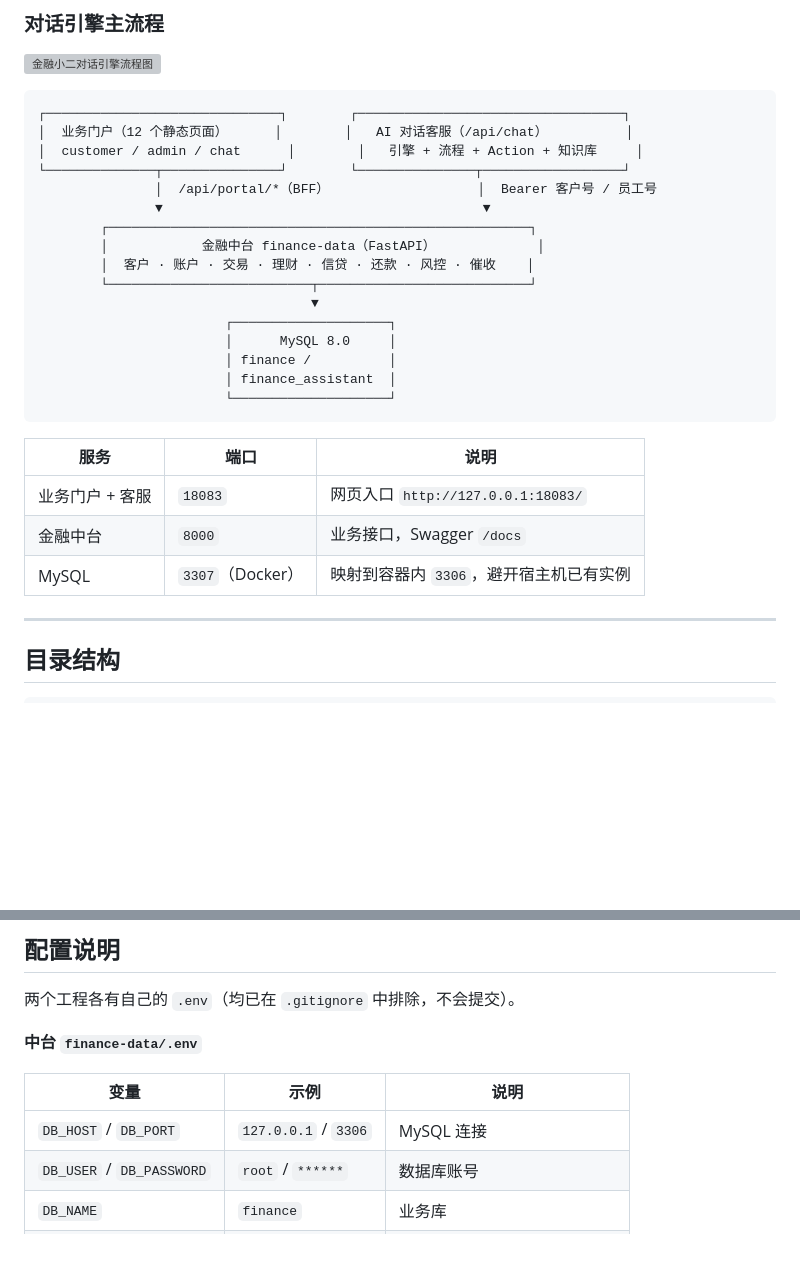
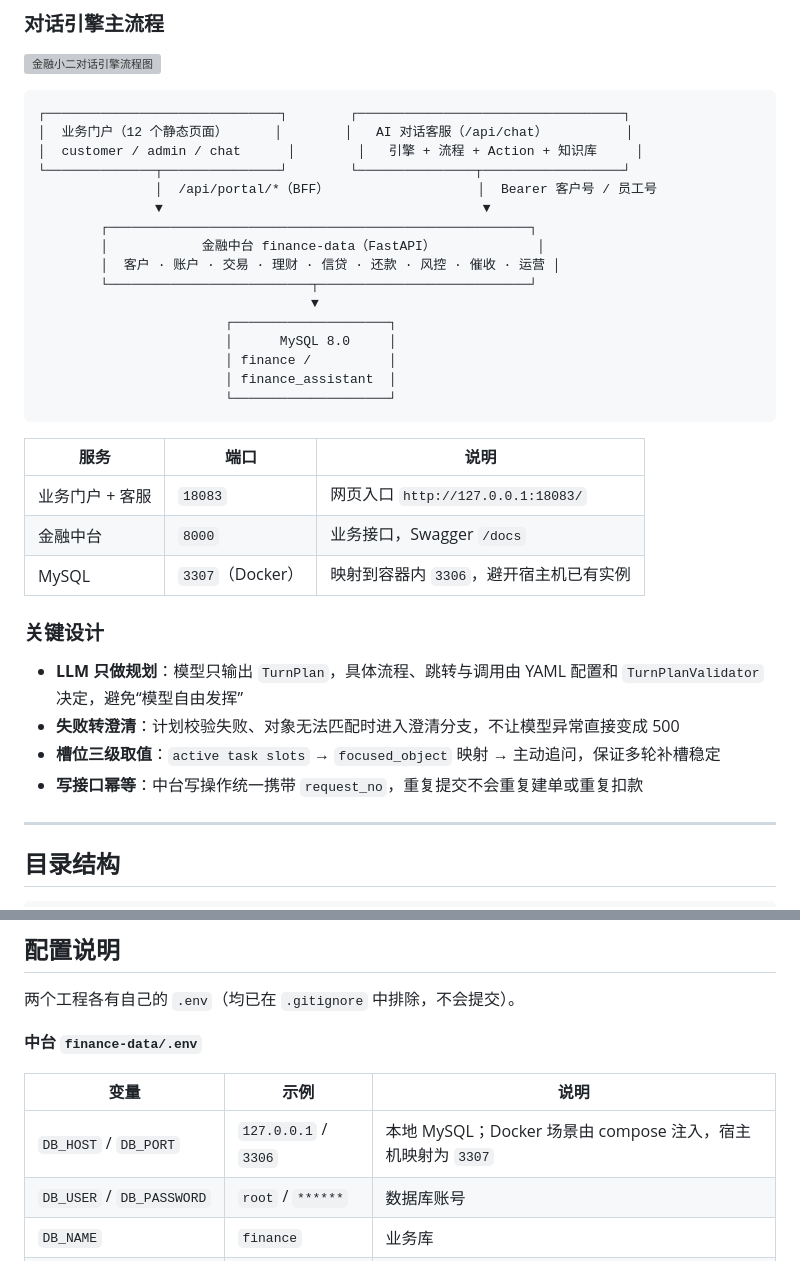
Before and after one commit to kk78402854/finance-sidekick, a Markdown page: README.md, 2 parts joined by grey strips. GitHub-like rendering; blank space fills up the shorter version; grey boxes are pictures that could not be loaded.

```diff
--- a/README.md
+++ b/README.md
@@ -113,7 +139,7 @@
                ▼                                         ▼
         ┌──────────────────────────────────────────────────────┐
         │            金融中台 finance-data（FastAPI）             │
-        │  客户 · 账户 · 交易 · 理财 · 信贷 · 还款 · 风控 · 催收    │
+        │  客户 · 账户 · 交易 · 理财 · 信贷 · 还款 · 风控 · 催收 · 运营 │
         └──────────────────────────┬───────────────────────────┘
                                    ▼
                         ┌────────────────────┐
@@ -128,6 +154,13 @@
 | 业务门户 + 客服 | `18083` | 网页入口 `http://127.0.0.1:18083/` |
 | 金融中台 | `8000` | 业务接口，Swagger `/docs` |
 | MySQL | `3307`（Docker） | 映射到容器内 `3306`，避开宿主机已有实例 |
+
+### 关键设计
+
+- **LLM 只做规划**：模型只输出 `TurnPlan`，具体流程、跳转与调用由 YAML 配置和 `TurnPlanValidator` 决定，避免“模型自由发挥”
+- **失败转澄清**：计划校验失败、对象无法匹配时进入澄清分支，不让模型异常直接变成 500
+- **槽位三级取值**：`active task slots` → `focused_object` 映射 → 主动追问，保证多轮补槽稳定
+- **写接口幂等**：中台写操作统一携带 `request_no`，重复提交不会重复建单或重复扣款
 
 ---
 
@@ -217,7 +250,7 @@ uv run python main.py                    # http://127.0.0.1:18083
 
 | 变量 | 示例 | 说明 |
 | --- | --- | --- |
-| `DB_HOST` / `DB_PORT` | `127.0.0.1` / `3306` | MySQL 连接 |
+| `DB_HOST` / `DB_PORT` | `127.0.0.1` / `3306` | 本地 MySQL；Docker 场景由 compose 注入，宿主机映射为 `3307` |
 | `DB_USER` / `DB_PASSWORD` | `root` / `******` | 数据库账号 |
 | `DB_NAME` | `finance` | 业务库 |
 | `APP_PORT` | `8000` | 服务端口 |
```
Also changed, not shown: other parts of README.md (+26 -0 lines), docs/screenshots/01-home.png, docs/screenshots/02-dashboard.png, docs/screenshots/03-accounts.png, docs/screenshots/04-credit-loans.png, docs/screenshots/05-chat.png, docs/screenshots/06-approvals.png.
